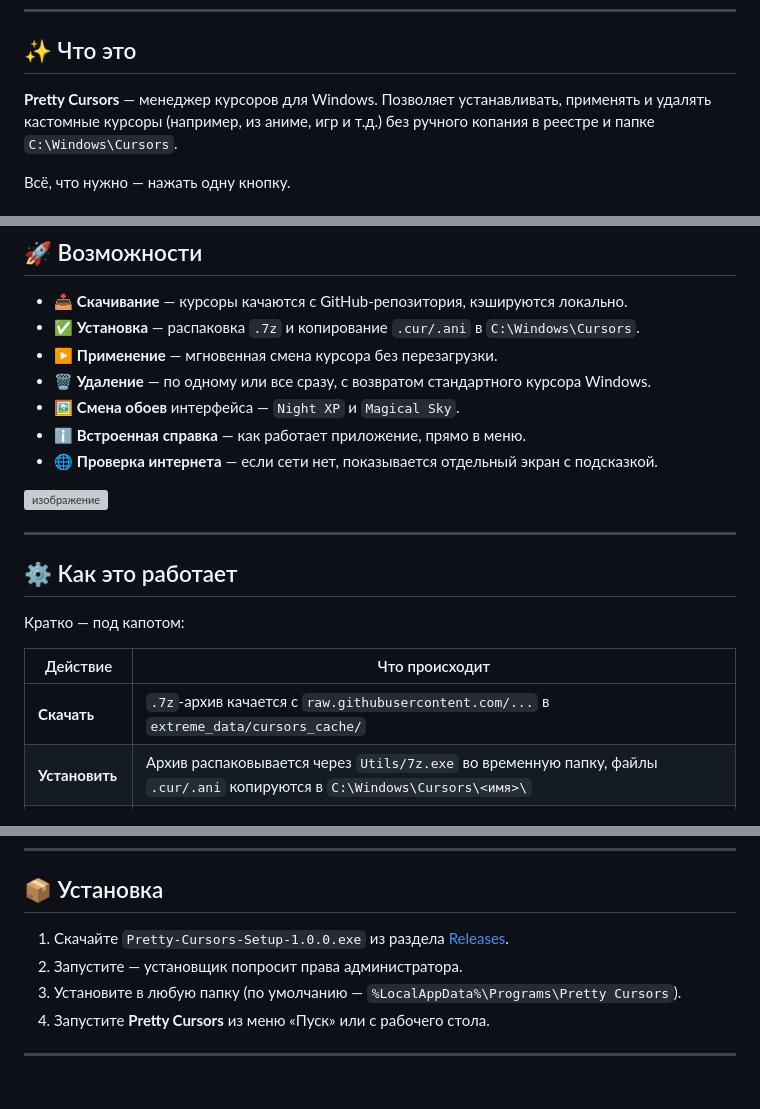
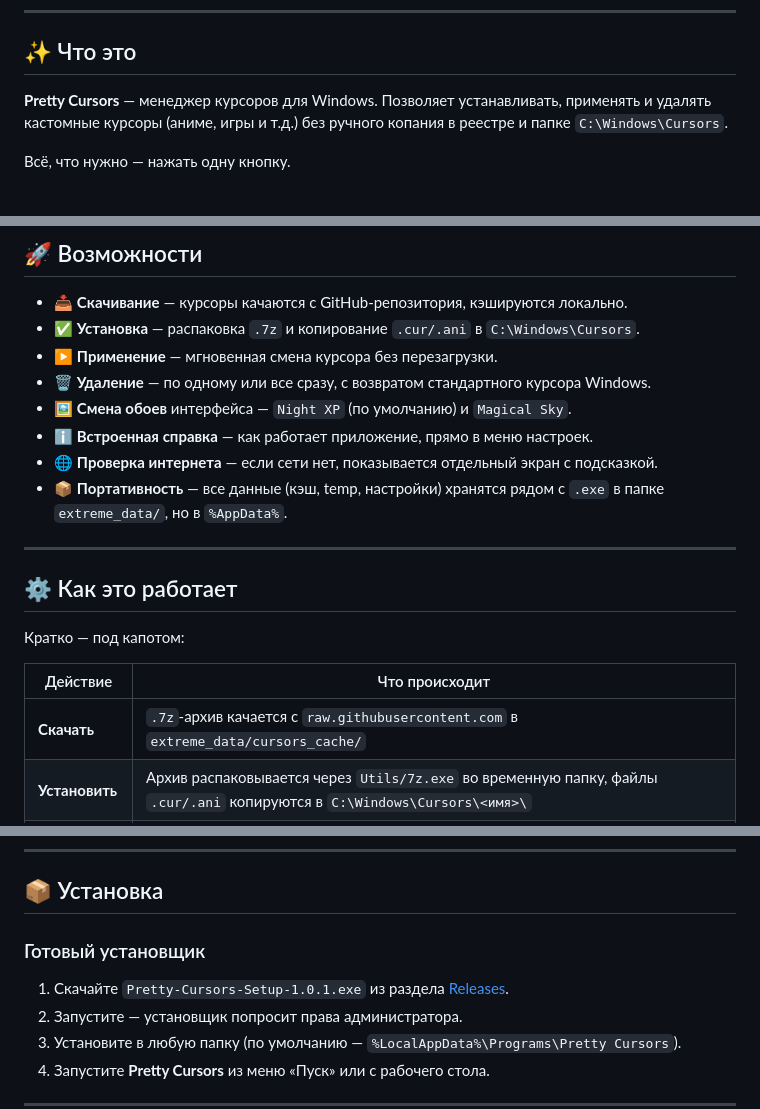
Before and after one commit to anton18-png/Pretty-Cursors, a Markdown page: README.md, 3 parts joined by grey strips. GitHub-like rendering; blank space fills up the shorter version; grey boxes are pictures that could not be loaded.

Commit message:
📝 Update README for v1.0.1

```diff
--- a/README.md
+++ b/README.md
@@ -16,7 +18,7 @@
 ## ✨ Что это
 
 **Pretty Cursors** — менеджер курсоров для Windows. Позволяет устанавливать,
-применять и удалять кастомные курсоры (например, из аниме, игр и т.д.) без ручного
-копания в реестре и папке `C:\Windows\Cursors`.
+применять и удалять кастомные курсоры (аниме, игры и т.д.) без ручного копания в реестре
+и папке `C:\Windows\Cursors`.
 
 Всё, что нужно — нажать одну кнопку.
@@ -29,12 +39,11 @@
 - ✅ **Установка** — распаковка `.7z` и копирование `.cur/.ani` в `C:\Windows\Cursors`.
 - ▶️ **Применение** — мгновенная смена курсора без перезагрузки.
 - 🗑️ **Удаление** — по одному или все сразу, с возвратом стандартного курсора Windows.
-- 🖼️ **Смена обоев** интерфейса — `Night XP` и `Magical Sky`.
-- ℹ️ **Встроенная справка** — как работает приложение, прямо в меню.
+- 🖼️ **Смена обоев** интерфейса — `Night XP` (по умолчанию) и `Magical Sky`.
+- ℹ️ **Встроенная справка** — как работает приложение, прямо в меню настроек.
 - 🌐 **Проверка интернета** — если сети нет, показывается отдельный экран с подсказкой.
-
-
-<img width="1186" height="793" alt="изображение" src="https://github.com/user-attachments/assets/b107daa6-f58f-482e-8ae7-cd0568295084" />
+- 📦 **Портативность** — все данные (кэш, temp, настройки) хранятся рядом с `.exe` в
+  папке `extreme_data/`, но в `%AppData%`.
 
 ---
 
@@ -44,7 +53,7 @@
 
 | Действие | Что происходит |
 |---|---|
-| **Скачать** | `.7z`-архив качается с `raw.githubusercontent.com/...` в `extreme_data/cursors_cache/` |
+| **Скачать** | `.7z`-архив качается с `raw.githubusercontent.com` в `extreme_data/cursors_cache/` |
 | **Установить** | Архив распаковывается через `Utils/7z.exe` во временную папку, файлы `.cur/.ani` копируются в `C:\Windows\Cursors\<имя>\` |
 | **Применить** | Пути прописываются в `HKCU\Control Panel\Cursors`, изменения применяются через `SystemParametersInfo(SPI_SETCURSORS)` — без перезагрузки |
 | **Удалить** | Папка курсора удаляется, кэш-архив стирается |
@@ -58,7 +67,9 @@
 
 ## 📦 Установка
 
-1. Скачайте `Pretty-Cursors-Setup-1.0.0.exe` из раздела [Releases](../../releases).
+### Готовый установщик
+
+1. Скачайте `Pretty-Cursors-Setup-1.0.1.exe` из раздела [Releases](../../releases).
 2. Запустите — установщик попросит права администратора.
 3. Установите в любую папку (по умолчанию — `%LocalAppData%\Programs\Pretty Cursors`).
 4. Запустите **Pretty Cursors** из меню «Пуск» или с рабочего стола.
```
Also changed, not shown: other parts of README.md (+15 -1 lines).
